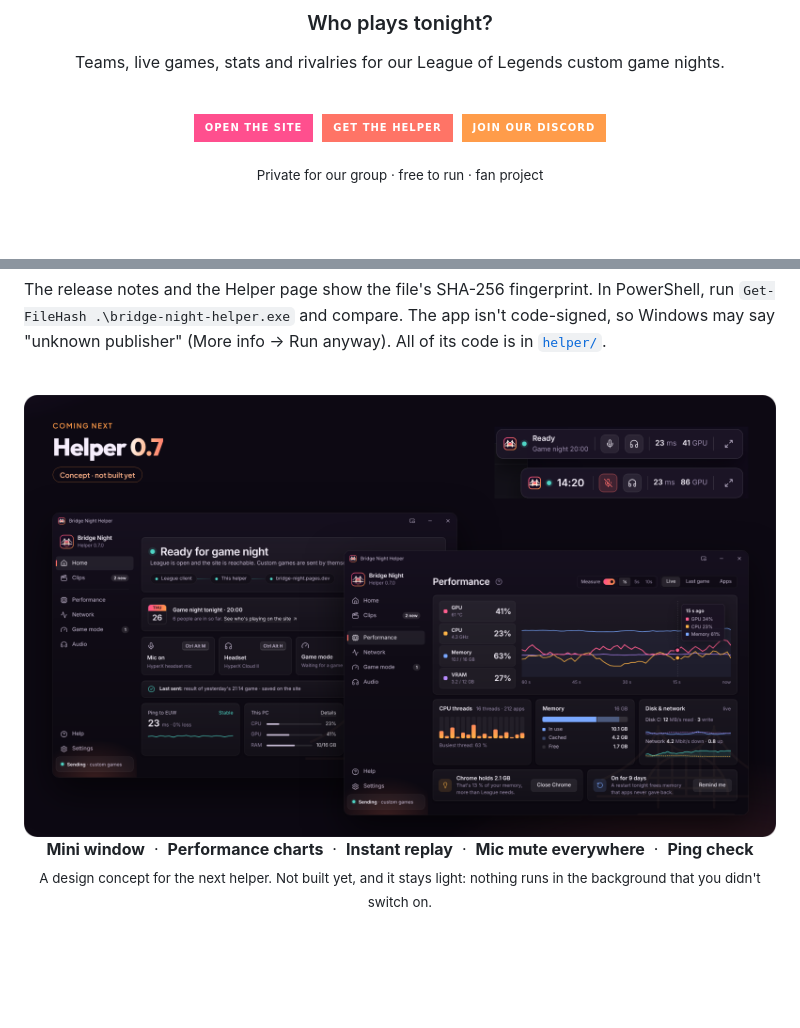
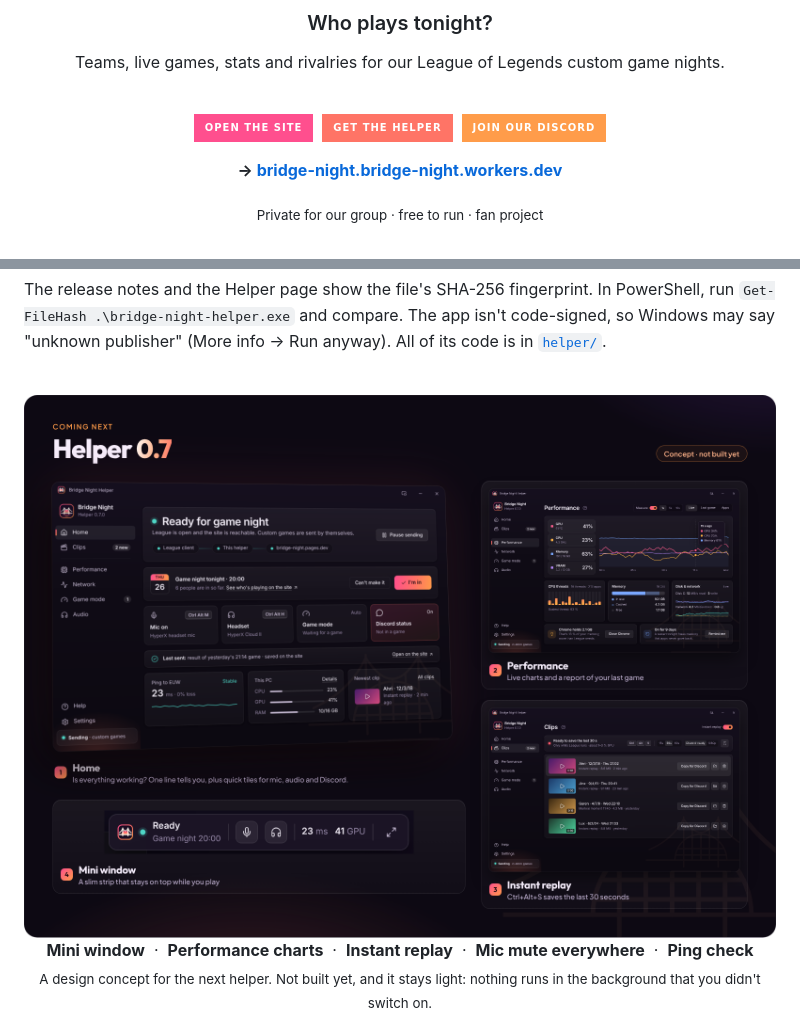
Before and after one commit to kasakuma99/bridge-night-, a Markdown page: README.md, 2 parts joined by grey strips. Rendered like a GitHub page; pictures changed too: docs/images/helper-07.png; folded sections open; badges without logos; blank space fills up the shorter version.

Commit message:
README: clearer helper 0.7 picture and a text link to the site
- Helper 0.7 showcase as a tidy layout: a big tilted Home window with
  numbered, labelled cards for Performance, Instant replay and the mini
  window, instead of overlapping windows
- A plain link to the live site under the buttons

Co-Authored-By: Claude Opus 5.5 <noreply@anthropic.com>
Claude-Session: https://claude.ai/code/session_015DhLH2RWwBN6YoTB92rDc7

```diff
--- a/README.md
+++ b/README.md
@@ -11,6 +11,8 @@ Teams, live games, stats and rivalries for our League of Legends custom game nig
 <a href="https://bridge-night.bridge-night.workers.dev"><img src="https://img.shields.io/badge/Open_the_site-ff4f8e?style=for-the-badge&logo=googlechrome&logoColor=white" alt="Open the site" height="36"/></a>&nbsp;
 <a href="https://github.com/kasakuma99/bridge-night-/releases"><img src="https://img.shields.io/badge/Get_the_helper-ff7466?style=for-the-badge&logo=windows&logoColor=white" alt="Get the helper" height="36"/></a>&nbsp;
 <a href="https://discord.gg/mEAF2C9Qq"><img src="https://img.shields.io/badge/Join_our_Discord-ff9c4a?style=for-the-badge&logo=discord&logoColor=white" alt="Join our Discord" height="36"/></a>
+
+**→ [bridge-night.bridge-night.workers.dev](https://bridge-night.bridge-night.workers.dev)**
 
 <sub>Private for our group · free to run · fan project</sub>
 
```
